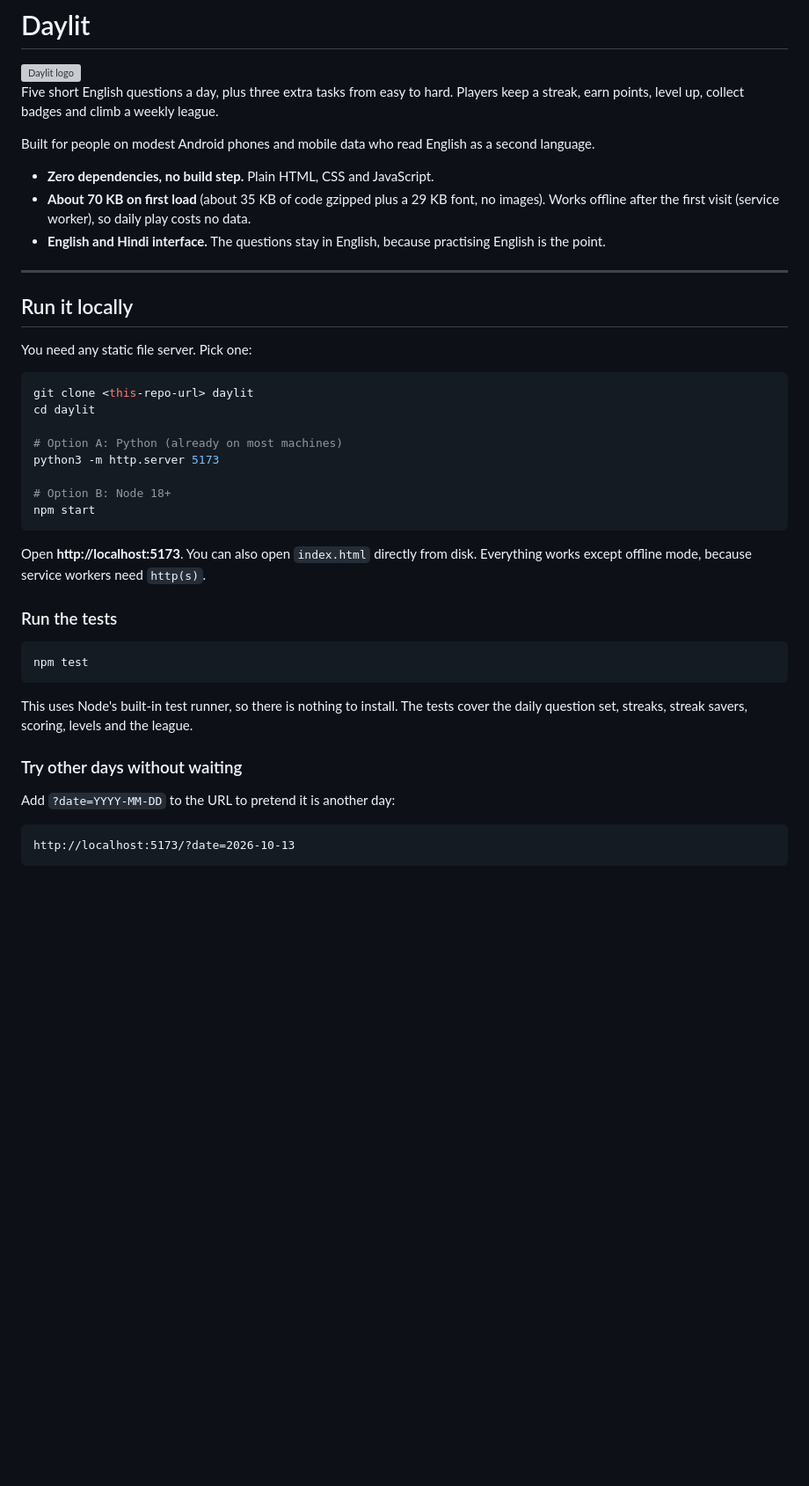
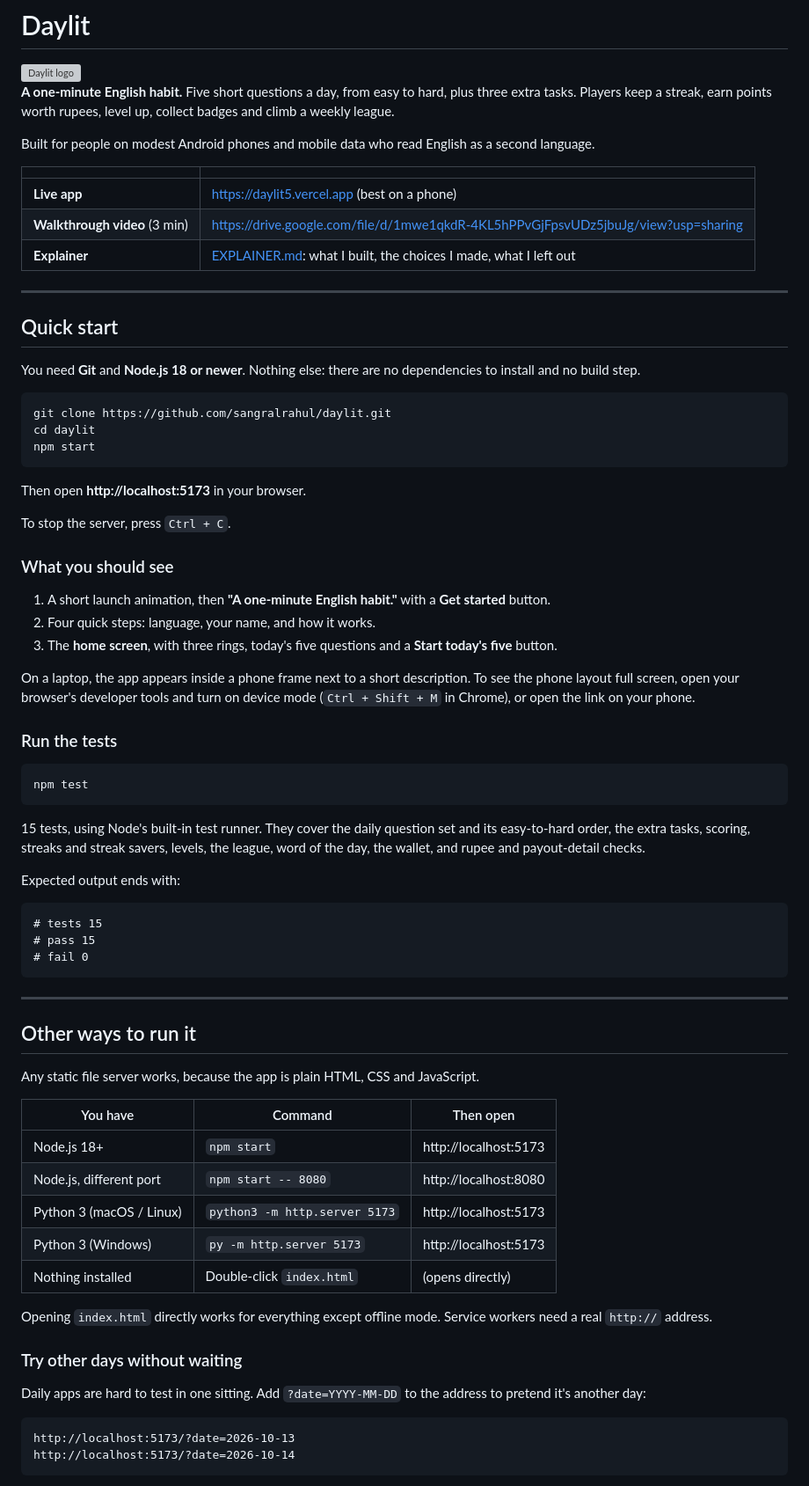
Before and after one commit to sangralrahul/daylit, a Markdown page: README.md, the part around one of its changes. Shown at 88% size. Drawn GitHub-style; blank space fills up the shorter version; grey boxes are pictures that could not be loaded.

````diff
--- a/README.md
+++ b/README.md
@@ -2,32 +2,39 @@
 
 <img src="icons/icon.svg" width="72" alt="Daylit logo">
 
-Five short English questions a day, plus three extra tasks from easy to hard. Players keep a streak, earn points, level up, collect badges and climb a weekly league.
+**A one-minute English habit.** Five short questions a day, from easy to hard, plus three extra tasks. Players keep a streak, earn points worth rupees, level up, collect badges and climb a weekly league.
 
 Built for people on modest Android phones and mobile data who read English as a second language.
 
-- **Zero dependencies, no build step.** Plain HTML, CSS and JavaScript.
-- **About 70 KB on first load** (about 35 KB of code gzipped plus a 29 KB font, no images). Works offline after the first visit (service worker), so daily play costs no data.
-- **English and Hindi interface.** The questions stay in English, because practising English is the point.
+| | |
+|---|---|
+| **Live app** | https://daylit5.vercel.app (best on a phone) |
+| **Walkthrough video** (3 min) | https://drive.google.com/file/d/1mwe1qkdR-4KL5hPPvGjFpsvUDz5jbuJg/view?usp=sharing |
+| **Explainer** | [EXPLAINER.md](EXPLAINER.md): what I built, the choices I made, what I left out |
 
 ---
 
-## Run it locally
+## Quick start
 
-You need any static file server. Pick one:
+You need **Git** and **Node.js 18 or newer**. Nothing else: there are no dependencies to install and no build step.
 
 ```bash
-git clone <this-repo-url> daylit
+git clone https://github.com/sangralrahul/daylit.git
 cd daylit
-
-# Option A: Python (already on most machines)
-python3 -m http.server 5173
-
-# Option B: Node 18+
 npm start
 ```
 
-Open **http://localhost:5173**. You can also open `index.html` directly from disk. Everything works except offline mode, because service workers need `http(s)`.
+Then open **http://localhost:5173** in your browser.
+
+To stop the server, press `Ctrl + C`.
+
+### What you should see
+
+1. A short launch animation, then **"A one-minute English habit."** with a **Get started** button.
+2. Four quick steps: language, your name, and how it works.
+3. The **home screen**, with three rings, today's five questions and a **Start today's five** button.
+
+On a laptop, the app appears inside a phone frame next to a short description. To see the phone layout full screen, open your browser's developer tools and turn on device mode (`Ctrl + Shift + M` in Chrome), or open the link on your phone.
 
 ### Run the tests
 
@@ -35,13 +42,38 @@ Open **http://localhost:5173**. You can also open `index.html` directly from dis
 npm test
 ```
 
-This uses Node's built-in test runner, so there is nothing to install. The tests cover the daily question set, streaks, streak savers, scoring, levels and the league.
+15 tests, using Node's built-in test runner. They cover the daily question set and its easy-to-hard order, the extra tasks, scoring, streaks and streak savers, levels, the league, word of the day, the wallet, and rupee and payout-detail checks.
+
+Expected output ends with:
+
+```
+# tests 15
+# pass 15
+# fail 0
+```
+
+---
+
+## Other ways to run it
+
+Any static file server works, because the app is plain HTML, CSS and JavaScript.
+
+| You have | Command | Then open |
+|---|---|---|
+| Node.js 18+ | `npm start` | http://localhost:5173 |
+| Node.js, different port | `npm start -- 8080` | http://localhost:8080 |
+| Python 3 (macOS / Linux) | `python3 -m http.server 5173` | http://localhost:5173 |
+| Python 3 (Windows) | `py -m http.server 5173` | http://localhost:5173 |
+| Nothing installed | Double-click `index.html` | (opens directly) |
+
+Opening `index.html` directly works for everything except offline mode. Service workers need a real `http://` address.
 
 ### Try other days without waiting
 
-Add `?date=YYYY-MM-DD` to the URL to pretend it is another day:
+Daily apps are hard to test in one sitting. Add `?date=YYYY-MM-DD` to the address to pretend it's another day:
 
 ```
 http://localhost:5173/?date=2026-10-13
+http://localhost:5173/?date=2026-10-14
 ```
 
````
Also changed, not shown: other parts of README.md (+82 -37 lines).
